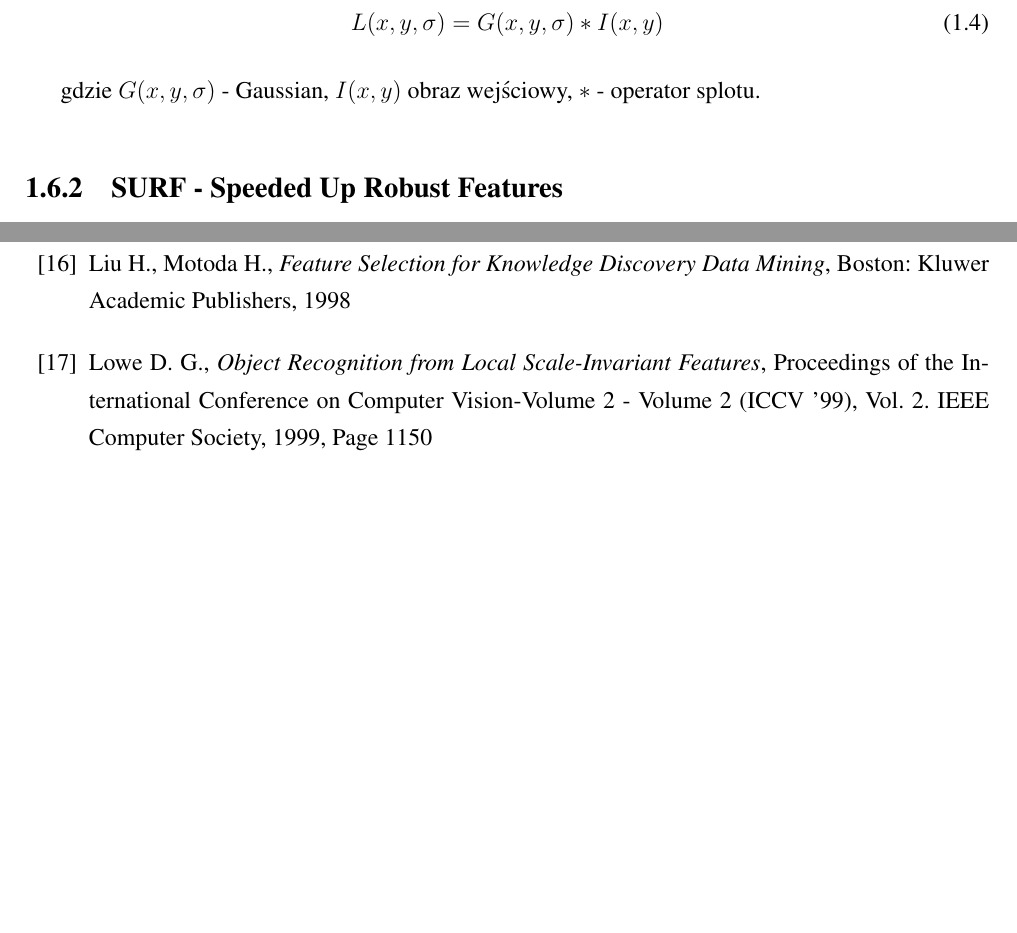
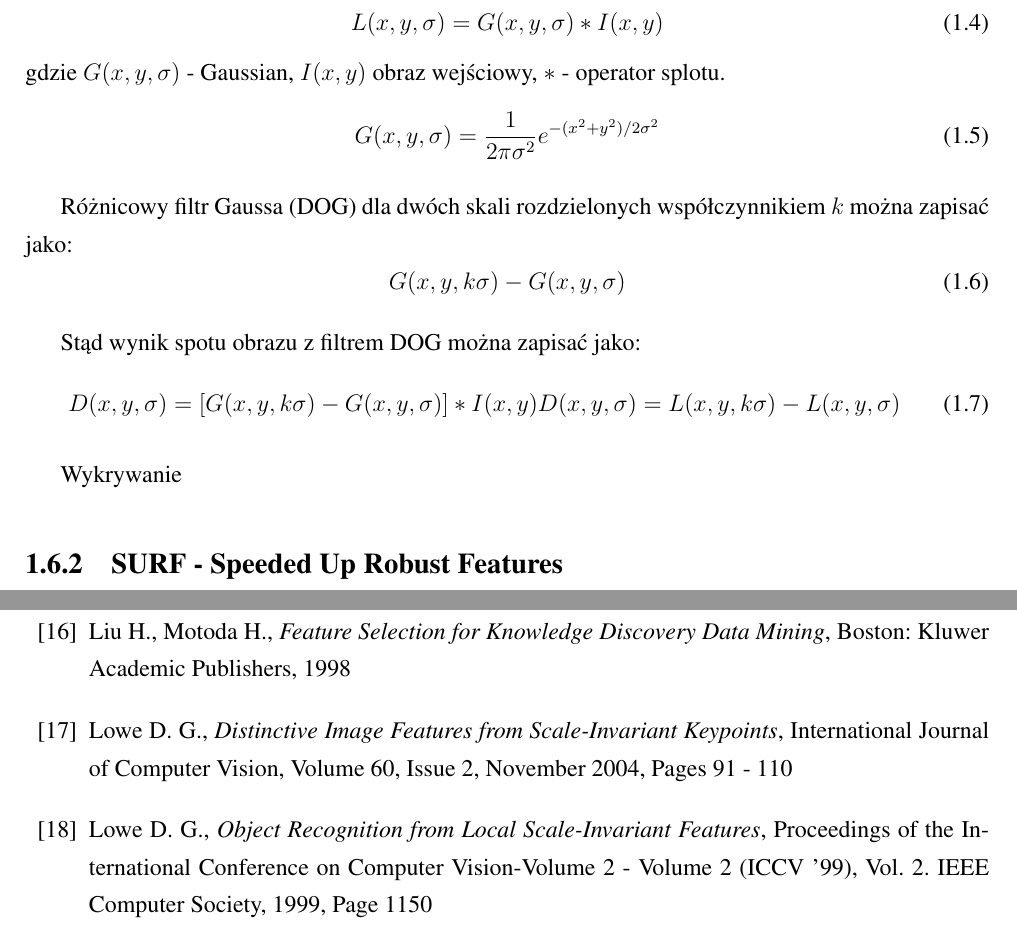
Before and after one commit to michalcichon/praca-magisterska, a LaTeX thesis (praca_magisterska.tex, which reads 01_podstawy_teoretyczne.tex, bibliography.tex): two parts of pages 18 and 30 of 31, joined at a grey line, cut so that both start at the same text, the shorter picture padded with empty space. Compiled offline with pdfLaTeX.

Commit message:
Ekstrakcja - SIFT

```diff
--- a/01_podstawy_teoretyczne.tex
+++ b/01_podstawy_teoretyczne.tex
@@ -122,9 +122,24 @@ Działanie algorytmu rozpoczyna się od wyszukiwania potencjalnych punktów popr
 \begin{equation}
 \label{sift_scale_space}
 L(x, y, \sigma) = G(x, y, \sigma) \ast I(x, y)
+\end{equation} gdzie $G(x, y, \sigma)$ - Gaussian, $I(x, y)$ obraz wejściowy, $\ast$ - operator splotu.
+\begin{equation}
+\label{sift_gaussian}
+G(x, y, \sigma) = \frac{1}{2\pi\sigma^2}e^{-(x^2+y^2)/2\sigma^2}
 \end{equation}
 
-gdzie $G(x, y, \sigma)$ - Gaussian, $I(x, y)$ obraz wejściowy, $\ast$ - operator splotu.
+Różnicowy filtr Gaussa (DOG) dla dwóch skali rozdzielonych współczynnikiem $k$ można zapisać jako:
+\begin{equation}
+\label{sift_dog}
+G(x, y, k\sigma) - G(x, y, \sigma)
+\end{equation}
 
+Stąd wynik spotu obrazu z filtrem DOG można zapisać jako:
+\begin{equation}
+\label{sift_splot}
+D(x, y, \sigma) = [G(x, y, k\sigma) - G(x, y, \sigma)] \ast I(x, y)
+D(x, y, \sigma) = L(x, y, k\sigma) - L(x, y, \sigma)
+\end{equation}
 
+Wykrywanie
 
@@ -133,3 +150,5 @@ gdzie $G(x, y, \sigma)$ - Gaussian, $I(x, y)$ obraz wejściowy, $\ast$ - operato
+	\label{fig:sift-gaussian-to-dog}
+\end{figure}
 
 \subsection{SURF - Speeded Up Robust Features}
 
--- a/bibliography.tex
+++ b/bibliography.tex
@@ -37,6 +37,8 @@
 
 \bibitem{MOTODA98} Liu H., Motoda H., \emph{Feature Selection for Knowledge Discovery Data Mining}, Boston: Kluwer Academic Publishers, 1998
 
+\bibitem{LOWE04} Lowe D. G., \emph{Distinctive Image Features from Scale-Invariant Keypoints}, International Journal of Computer Vision, Volume 60, Issue 2, November 2004, Pages 91 - 110
+
 \bibitem{SIFT99} Lowe D. G., \emph{Object Recognition from Local Scale-Invariant Features}, Proceedings of the International Conference on Computer Vision-Volume 2 - Volume 2 (ICCV '99), Vol. 2. IEEE Computer Society, 1999, Page 1150
 
 \bibitem{LUO11} Luo H-L., Wei H., Hu F-X., \emph{Improvements in image categorization using codebook ensembles}, Image and Vision Computing, Volume 29, Issue 11, October 2011, Pages 759–773
```
Also changed, not shown: graphics/01_podstawy_teoretyczne/sift-gaussian-to-dog.pdf (added), 01_podstawy_teoretyczne.tex (6 more changed lines).
